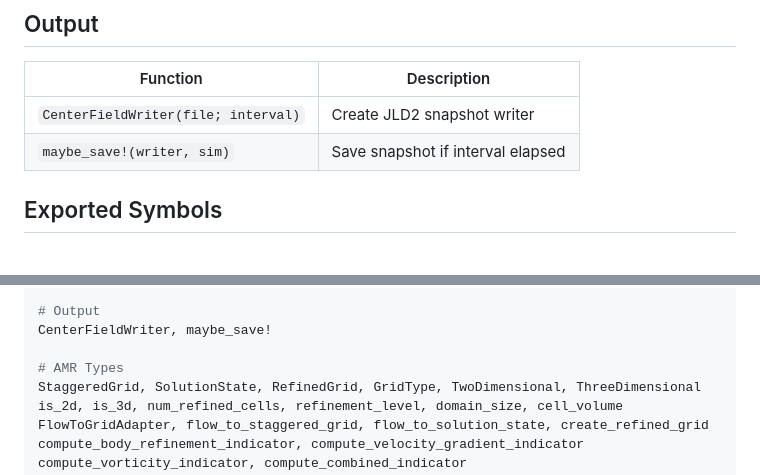
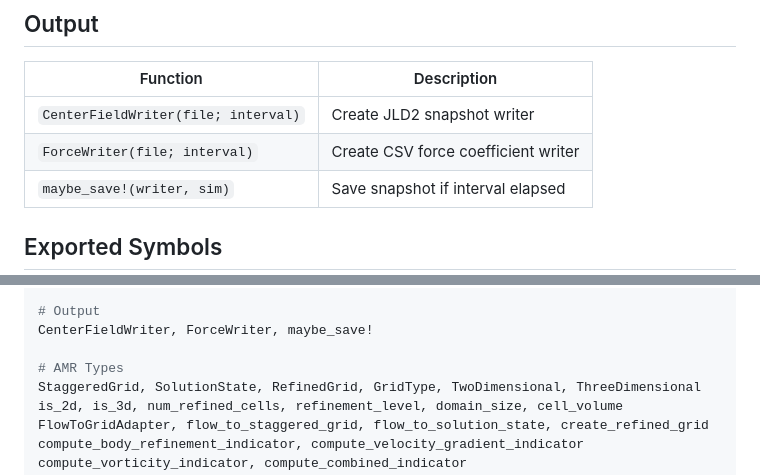
Before and after one commit to subhk/BioFlows.jl, a Markdown page: docs/src/api.md, 2 parts joined by grey strips. Rendered like a GitHub page; blank space fills up the shorter version.

```diff
--- a/docs/src/api.md
+++ b/docs/src/api.md
@@ -74,6 +74,7 @@ See [Diagnostics](@ref) for details.
 | Function | Description |
 |----------|-------------|
 | `CenterFieldWriter(file; interval)` | Create JLD2 snapshot writer |
+| `ForceWriter(file; interval)` | Create CSV force coefficient writer |
 | `maybe_save!(writer, sim)` | Save snapshot if interval elapsed |
 
 ## Exported Symbols
@@ -103,7 +104,7 @@ curl, ω, ω_mag
 compute_diagnostics, summarize_force_history
 
 # Output
-CenterFieldWriter, maybe_save!
+CenterFieldWriter, ForceWriter, maybe_save!
 
 # AMR Types
 StaggeredGrid, SolutionState, RefinedGrid, GridType, TwoDimensional, ThreeDimensional
```
Also changed, not shown: docs/src/diagnostics.md (+31 -0 lines).
